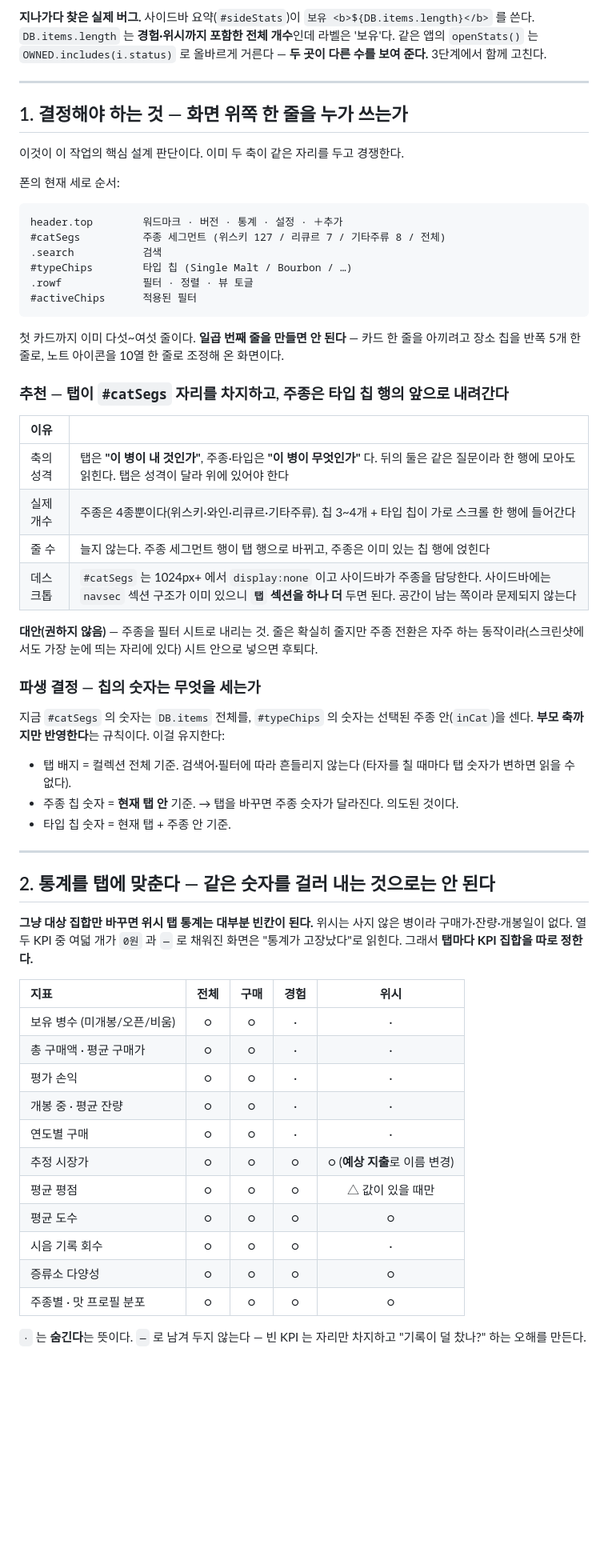
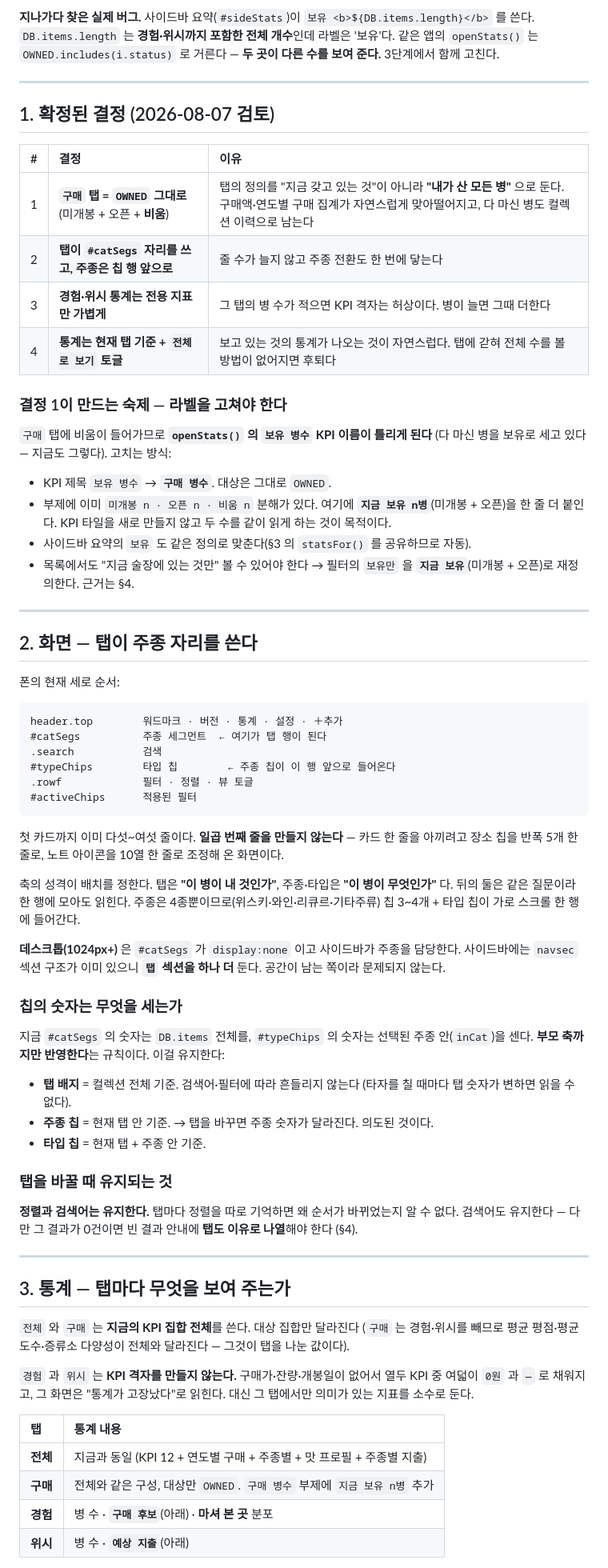
Before and after one commit to ysparkbc37D/Sulsul-Diary, a Markdown page: 개발계획-탭분리.md, the part around one of its changes. Shown at 80% size. Drawn GitHub-style; blank space fills up the shorter version.

````diff
--- a/개발계획-탭분리.md
+++ b/개발계획-탭분리.md
@@ -24,72 +25,91 @@ KPI, 연도별 구매, 주종별, 맛 프로필 — **전부 컬렉션 전체**
 **지나가다 찾은 실제 버그.** 사이드바 요약(`#sideStats`)이
 `보유 <b>${DB.items.length}</b>` 를 쓴다. `DB.items.length` 는 **경험·위시까지 포함한
 전체 개수**인데 라벨은 '보유'다. 같은 앱의 `openStats()` 는 `OWNED.includes(i.status)` 로
-올바르게 거른다 — **두 곳이 다른 수를 보여 준다.** 3단계에서 함께 고친다.
+거른다 — **두 곳이 다른 수를 보여 준다.** 3단계에서 함께 고친다.
 
 ---
 
-## 1. 결정해야 하는 것 — 화면 위쪽 한 줄을 누가 쓰는가
+## 1. 확정된 결정 (2026-08-07 검토)
 
-이것이 이 작업의 핵심 설계 판단이다. 이미 두 축이 같은 자리를 두고 경쟁한다.
+| # | 결정 | 이유 |
+| :--- | :--- | :--- |
+| 1 | **`구매` 탭 = `OWNED` 그대로** (미개봉 + 오픈 + **비움**) | 탭의 정의를 "지금 갖고 있는 것"이 아니라 **"내가 산 모든 병"** 으로 둔다. 구매액·연도별 구매 집계가 자연스럽게 맞아떨어지고, 다 마신 병도 컬렉션 이력으로 남는다 |
+| 2 | **탭이 `#catSegs` 자리를 쓰고, 주종은 칩 행 앞으로** | 줄 수가 늘지 않고 주종 전환도 한 번에 닿는다 |
+| 3 | **경험·위시 통계는 전용 지표만 가볍게** | 그 탭의 병 수가 적으면 KPI 격자는 허상이다. 병이 늘면 그때 더한다 |
+| 4 | **통계는 현재 탭 기준 + `전체로 보기` 토글** | 보고 있는 것의 통계가 나오는 것이 자연스럽다. 탭에 갇혀 전체 수를 볼 방법이 없어지면 후퇴다 |
+
+### 결정 1이 만드는 숙제 — 라벨을 고쳐야 한다
+
+`구매` 탭에 비움이 들어가므로 **`openStats()` 의 `보유 병수` KPI 이름이 틀리게 된다**
+(다 마신 병을 보유로 세고 있다 — 지금도 그렇다). 고치는 방식:
+
+- KPI 제목 `보유 병수` → **`구매 병수`**. 대상은 그대로 `OWNED`.
+- 부제에 이미 `미개봉 n · 오픈 n · 비움 n` 분해가 있다. 여기에
+  **`지금 보유 n병`**(미개봉 + 오픈)을 한 줄 더 붙인다. KPI 타일을 새로 만들지 않고
+  두 수를 같이 읽게 하는 것이 목적이다.
+- 사이드바 요약의 `보유` 도 같은 정의로 맞춘다(§3 의 `statsFor()` 를 공유하므로 자동).
+- 목록에서도 "지금 술장에 있는 것만" 볼 수 있어야 한다 → 필터의 `보유만` 을
+  **`지금 보유`**(미개봉 + 오픈)로 재정의한다. 근거는 §4.
+
+---
+
+## 2. 화면 — 탭이 주종 자리를 쓴다
 
 폰의 현재 세로 순서:
 
 ```
 header.top        워드마크 · 버전 · 통계 · 설정 · ＋추가
-#catSegs          주종 세그먼트 (위스키 127 / 리큐르 7 / 기타주류 8 / 전체)
+#catSegs          주종 세그먼트  ← 여기가 탭 행이 된다
 .search           검색
-#typeChips        타입 칩 (Single Malt / Bourbon / …)
+#typeChips        타입 칩        ← 주종 칩이 이 행 앞으로 들어온다
 .rowf             필터 · 정렬 · 뷰 토글
 #activeChips      적용된 필터
 ```
 
-첫 카드까지 이미 다섯~여섯 줄이다. **일곱 번째 줄을 만들면 안 된다** — 카드 한 줄을
+첫 카드까지 이미 다섯~여섯 줄이다. **일곱 번째 줄을 만들지 않는다** — 카드 한 줄을
 아끼려고 장소 칩을 반폭 5개 한 줄로, 노트 아이콘을 10열 한 줄로 조정해 온 화면이다.
 
-### 추천 — 탭이 `#catSegs` 자리를 차지하고, 주종은 타입 칩 행의 앞으로 내려간다
+축의 성격이 배치를 정한다. 탭은 **"이 병이 내 것인가"**, 주종·타입은
+**"이 병이 무엇인가"** 다. 뒤의 둘은 같은 질문이라 한 행에 모아도 읽힌다.
+주종은 4종뿐이므로(위스키·와인·리큐르·기타주류) 칩 3~4개 + 타입 칩이 가로 스크롤
+한 행에 들어간다.
 
-| 이유 | |
-| :--- | :--- |
-| 축의 성격 | 탭은 **"이 병이 내 것인가"**, 주종·타입은 **"이 병이 무엇인가"** 다. 뒤의 둘은 같은 질문이라 한 행에 모아도 읽힌다. 탭은 성격이 달라 위에 있어야 한다 |
-| 실제 개수 | 주종은 4종뿐이다(위스키·와인·리큐르·기타주류). 칩 3~4개 + 타입 칩이 가로 스크롤 한 행에 들어간다 |
-| 줄 수 | 늘지 않는다. 주종 세그먼트 행이 탭 행으로 바뀌고, 주종은 이미 있는 칩 행에 얹힌다 |
-| 데스크톱 | `#catSegs` 는 1024px+ 에서 `display:none` 이고 사이드바가 주종을 담당한다. 사이드바에는 `navsec` 섹션 구조가 이미 있으니 **`탭` 섹션을 하나 더** 두면 된다. 공간이 남는 쪽이라 문제되지 않는다 |
+**데스크톱(1024px+)** 은 `#catSegs` 가 `display:none` 이고 사이드바가 주종을 담당한다.
+사이드바에는 `navsec` 섹션 구조가 이미 있으니 **`탭` 섹션을 하나 더** 둔다. 공간이 남는
+쪽이라 문제되지 않는다.
 
-**대안(권하지 않음)** — 주종을 필터 시트로 내리는 것. 줄은 확실히 줄지만 주종 전환은
-자주 하는 동작이라(스크린샷에서도 가장 눈에 띄는 자리에 있다) 시트 안으로 넣으면 후퇴다.
-
-### 파생 결정 — 칩의 숫자는 무엇을 세는가
+### 칩의 숫자는 무엇을 세는가
 
 지금 `#catSegs` 의 숫자는 `DB.items` 전체를, `#typeChips` 의 숫자는 선택된 주종
 안(`inCat`)을 센다. **부모 축까지만 반영한다**는 규칙이다. 이걸 유지한다:
 
-- 탭 배지 = 컬렉션 전체 기준. 검색어·필터에 따라 흔들리지 않는다
+- **탭 배지** = 컬렉션 전체 기준. 검색어·필터에 따라 흔들리지 않는다
   (타자를 칠 때마다 탭 숫자가 변하면 읽을 수 없다).
-- 주종 칩 숫자 = **현재 탭 안** 기준. → 탭을 바꾸면 주종 숫자가 달라진다. 의도된 것이다.
-- 타입 칩 숫자 = 현재 탭 + 주종 안 기준.
+- **주종 칩** = 현재 탭 안 기준. → 탭을 바꾸면 주종 숫자가 달라진다. 의도된 것이다.
+- **타입 칩** = 현재 탭 + 주종 안 기준.
+
+### 탭을 바꿀 때 유지되는 것
+
+**정렬과 검색어는 유지한다.** 탭마다 정렬을 따로 기억하면 왜 순서가 바뀌었는지 알 수 없다.
+검색어도 유지한다 — 다만 그 결과가 0건이면 빈 결과 안내에 **탭도 이유로 나열**해야 한다
+(§4).
 
 ---
 
-## 2. 통계를 탭에 맞춘다 — 같은 숫자를 걸러 내는 것으로는 안 된다
+## 3. 통계 — 탭마다 무엇을 보여 주는가
 
-**그냥 대상 집합만 바꾸면 위시 탭 통계는 대부분 빈칸이 된다.** 위시는 사지 않은 병이라
-구매가·잔량·개봉일이 없다. 열두 KPI 중 여덟 개가 `0원` 과 `—` 로 채워진 화면은
-"통계가 고장났다"로 읽힌다. 그래서 **탭마다 KPI 집합을 따로 정한다.**
+`전체` 와 `구매` 는 **지금의 KPI 집합 전체**를 쓴다. 대상 집합만 달라진다
+(`구매` 는 경험·위시를 빼므로 평균 평점·평균 도수·증류소 다양성이 전체와 달라진다 —
+그것이 탭을 나눈 값이다).
 
-| 지표 | 전체 | 구매 | 경험 | 위시 |
-| :--- | :-: | :-: | :-: | :-: |
-| 보유 병수 (미개봉/오픈/비움) | ○ | ○ | · | · |
-| 총 구매액 · 평균 구매가 | ○ | ○ | · | · |
-| 평가 손익 | ○ | ○ | · | · |
-| 개봉 중 · 평균 잔량 | ○ | ○ | · | · |
-| 연도별 구매 | ○ | ○ | · | · |
-| 추정 시장가 | ○ | ○ | ○ | ○ (**예상 지출**로 이름 변경) |
-| 평균 평점 | ○ | ○ | ○ | △ 값이 있을 때만 |
-| 평균 도수 | ○ | ○ | ○ | ○ |
-| 시음 기록 회수 | ○ | ○ | ○ | · |
-| 증류소 다양성 | ○ | ○ | ○ | ○ |
-| 주종별 · 맛 프로필 분포 | ○ | ○ | ○ | ○ |
+`경험` 과 `위시` 는 **KPI 격자를 만들지 않는다.** 구매가·잔량·개봉일이 없어서 열두 KPI 중
+여덟이 `0원` 과 `—` 로 채워지고, 그 화면은 "통계가 고장났다"로 읽힌다. 대신 그 탭에서만
+의미가 있는 지표를 소수로 둔다.
 
-`·` 는 **숨긴다**는 뜻이다. `—` 로 남겨 두지 않는다 — 빈 KPI 는 자리만 차지하고
-"기록이 덜 찼나?" 하는 오해를 만든다.
+| 탭 | 통계 내용 |
+| :--- | :--- |
+| **전체** | 지금과 동일 (KPI 12 + 연도별 구매 + 주종별 + 맛 프로필 + 주종별 지출) |
+| **구매** | 전체와 같은 구성, 대상만 `OWNED`. `구매 병수` 부제에 `지금 보유 n병` 추가 |
+| **경험** | 병 수 · **`구매 후보`**(아래) · **마셔 본 곳** 분포 |
+| **위시** | 병 수 · **`예상 지출`**(아래) |
 
````
Also changed, not shown: other parts of 개발계획-탭분리.md (+34 -27 lines).
